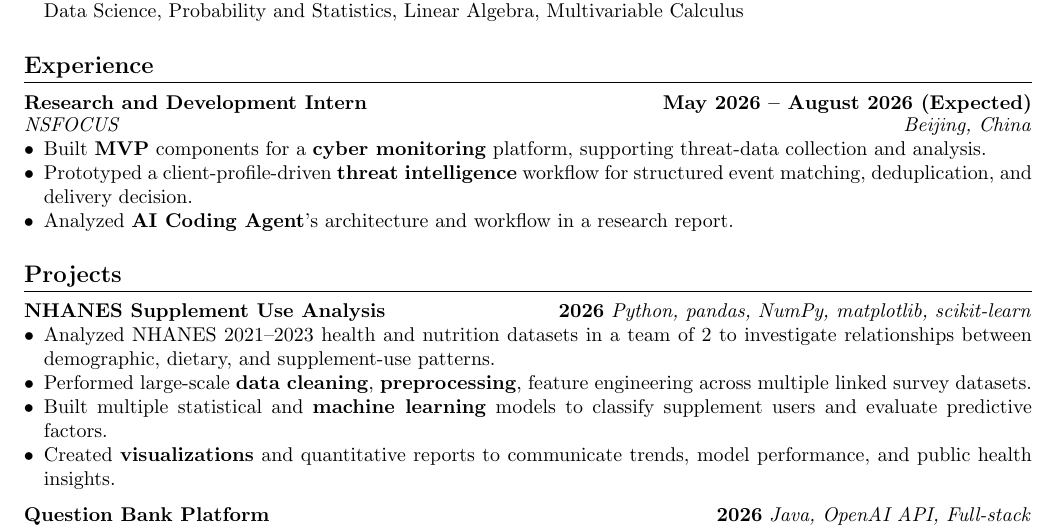
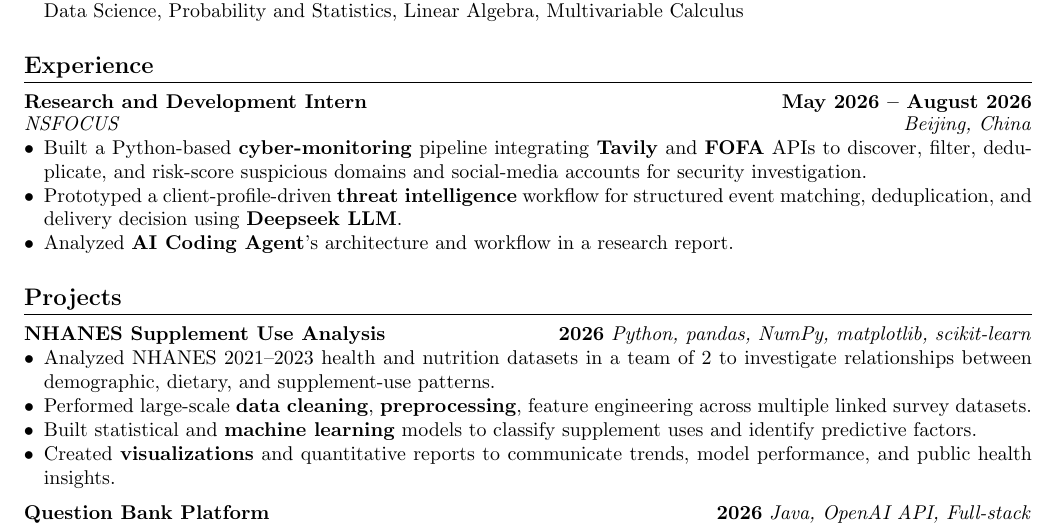
Before and after one commit to Sytion06/Sytion06.github.io, a LaTeX CV (assets/resume/Steven_Yang_Resume.tex): part of the page, cut so that both start at the same text. Compiled offline with pdfLaTeX.

Commit message:
modified experience

```diff
--- a/assets/resume/Steven_Yang_Resume.tex
+++ b/assets/resume/Steven_Yang_Resume.tex
@@ -63,11 +63,11 @@
 % ===== Experience =====
 \section*{Experience}
 
-\experienceline{Research and Development Intern}{May 2026 -- August 2026 (Expected)}\\[-1pt]
+\experienceline{Research and Development Intern}{May 2026 -- August 2026}\\[-1pt]
 \orgline{NSFOCUS}{Beijing, China}
 \begin{itemize}
-  \item Built \textbf{MVP} components for a \textbf{cyber monitoring} platform, supporting threat-data collection and analysis.
-  \item Prototyped a client-profile-driven \textbf{threat intelligence} workflow for structured event matching, deduplication, and delivery decision.
+  \item Built a Python-based \textbf{cyber-monitoring} pipeline integrating \textbf{Tavily} and \textbf{FOFA} APIs to discover, filter, deduplicate, and risk-score suspicious domains and social-media accounts for security investigation.
+  \item Prototyped a client-profile-driven \textbf{threat intelligence} workflow for structured event matching, deduplication, and delivery decision using \textbf{Deepseek LLM}.
   \item Analyzed \textbf{AI Coding Agent}'s architecture and workflow in a research report.
 \end{itemize}
 
@@ -79,7 +79,7 @@
 \begin{itemize}
   \item Analyzed NHANES 2021--2023 health and nutrition datasets in a team of 2 to investigate relationships between demographic, dietary, and supplement-use patterns.
   \item Performed large-scale \textbf{data cleaning}, \textbf{preprocessing}, feature engineering across multiple linked survey datasets.
-  \item Built multiple statistical and \textbf{machine learning} models to classify supplement users and evaluate predictive factors.
+  \item Built statistical and \textbf{machine learning} models to classify supplement uses and identify predictive factors.
   \item Created \textbf{visualizations} and quantitative reports to communicate trends, model performance, and public health insights.
 \end{itemize}
 
```
Also changed, not shown: assets/resume/Steven_Yang_Resume.pdf.
